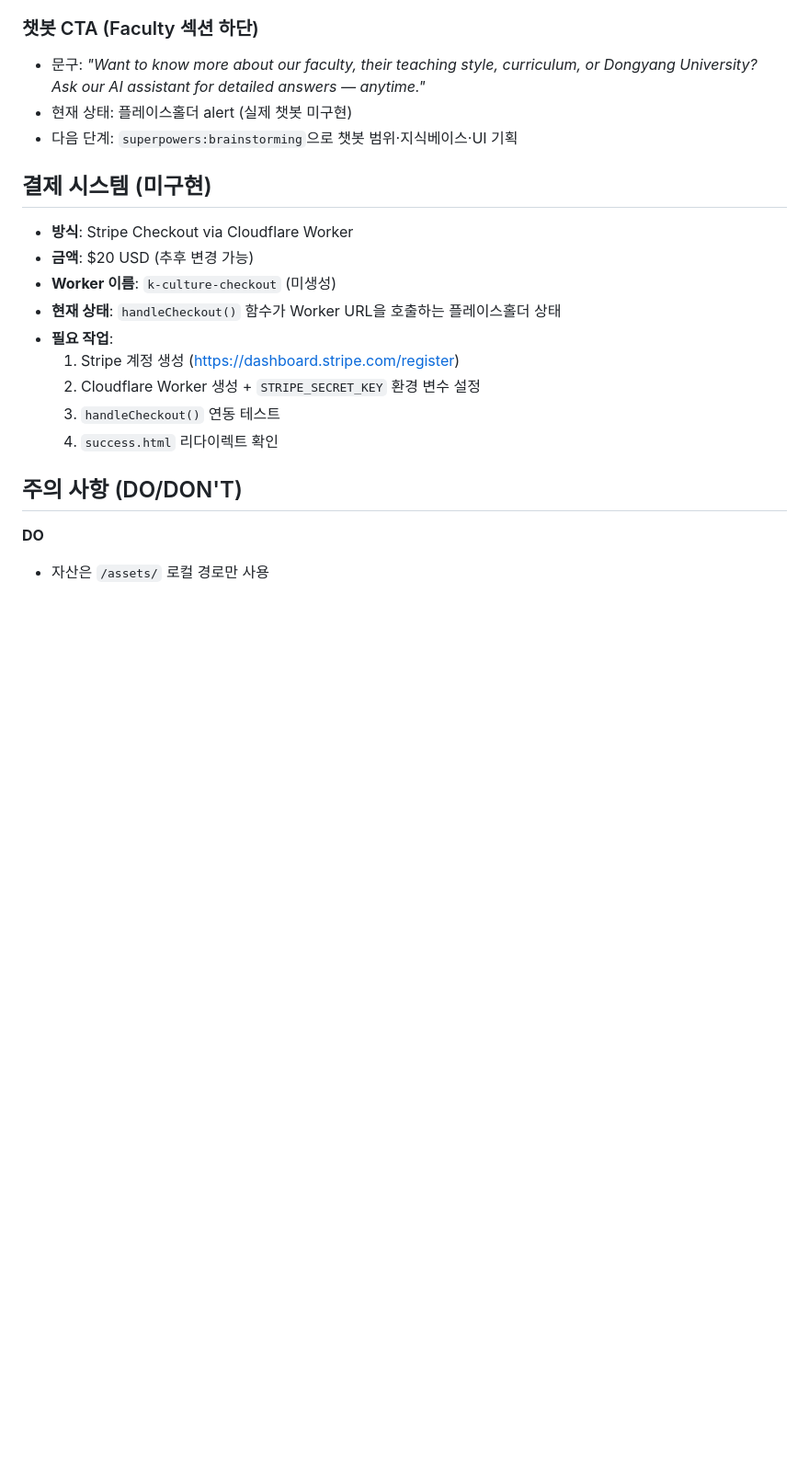
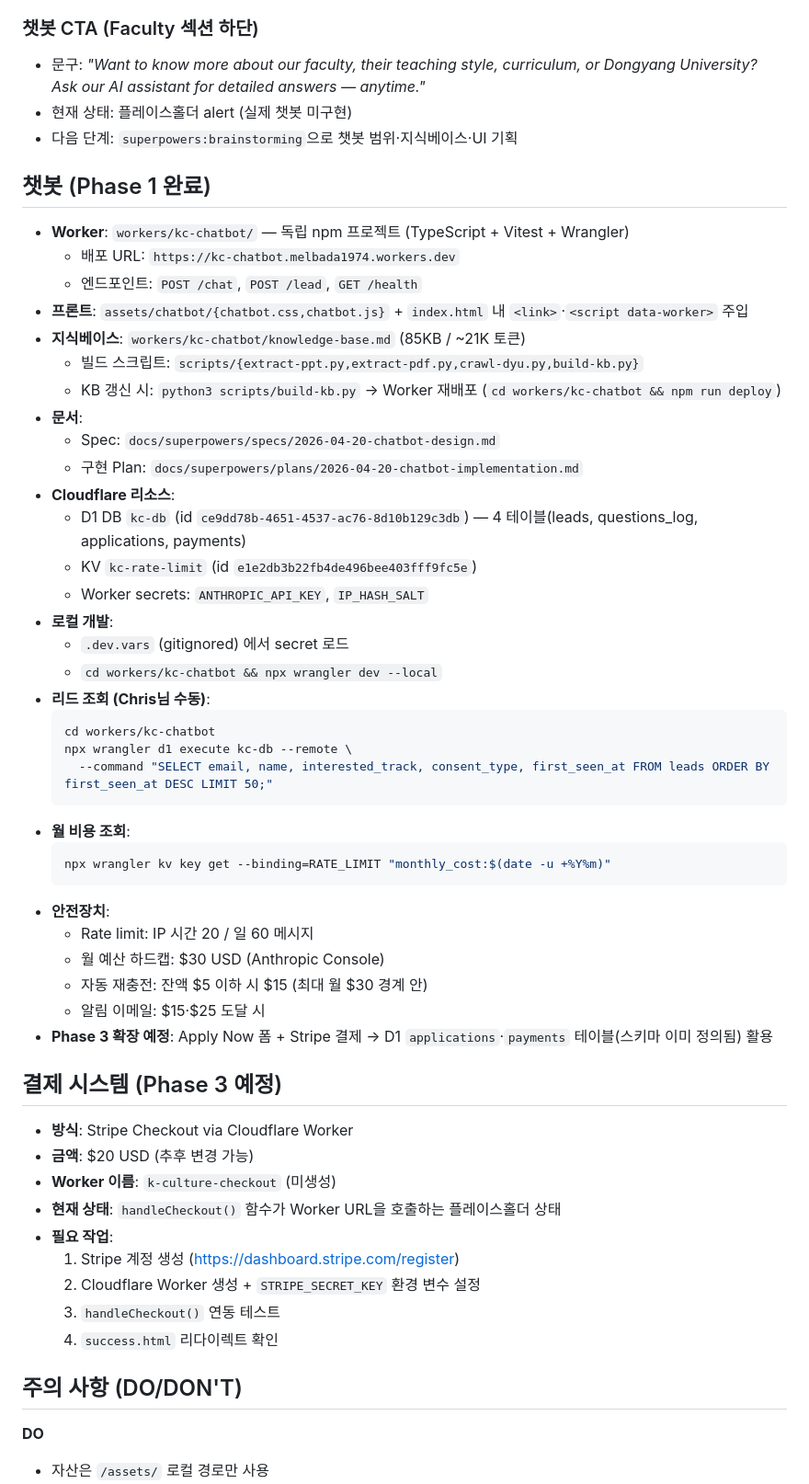
Before and after one commit to melbada1974-dot/kcultureelite, a Markdown page: CLAUDE.md, the part around one of its changes. Shown at 92% size. GitHub-like rendering; blank space fills up the shorter version.

Commit message:
docs: CLAUDE.md에 챗봇 Phase 1 운영 가이드 + 배포 이력 추가

````diff
--- a/CLAUDE.md
+++ b/CLAUDE.md
@@ -170,7 +177,43 @@ export REPLICATE_API_TOKEN=$(cat ~/.replicate-token)
 - 현재 상태: 플레이스홀더 alert (실제 챗봇 미구현)
 - 다음 단계: `superpowers:brainstorming`으로 챗봇 범위·지식베이스·UI 기획
 
-## 결제 시스템 (미구현)
+## 챗봇 (Phase 1 완료)
+
+- **Worker**: `workers/kc-chatbot/` — 독립 npm 프로젝트 (TypeScript + Vitest + Wrangler)
+  - 배포 URL: `https://kc-chatbot.melbada1974.workers.dev`
+  - 엔드포인트: `POST /chat`, `POST /lead`, `GET /health`
+- **프론트**: `assets/chatbot/{chatbot.css,chatbot.js}` + `index.html` 내 `<link>`·`<script data-worker>` 주입
+- **지식베이스**: `workers/kc-chatbot/knowledge-base.md` (85KB / ~21K 토큰)
+  - 빌드 스크립트: `scripts/{extract-ppt.py,extract-pdf.py,crawl-dyu.py,build-kb.py}`
+  - KB 갱신 시: `python3 scripts/build-kb.py` → Worker 재배포 (`cd workers/kc-chatbot && npm run deploy`)
+- **문서**:
+  - Spec: `docs/superpowers/specs/2026-04-20-chatbot-design.md`
+  - 구현 Plan: `docs/superpowers/plans/2026-04-20-chatbot-implementation.md`
+- **Cloudflare 리소스**:
+  - D1 DB `kc-db` (id `ce9dd78b-4651-4537-ac76-8d10b129c3db`) — 4 테이블(leads, questions_log, applications, payments)
+  - KV `kc-rate-limit` (id `e1e2db3b22fb4de496bee403fff9fc5e`)
+  - Worker secrets: `ANTHROPIC_API_KEY`, `IP_HASH_SALT`
+- **로컬 개발**:
+  - `.dev.vars` (gitignored) 에서 secret 로드
+  - `cd workers/kc-chatbot && npx wrangler dev --local`
+- **리드 조회 (Chris님 수동)**:
+  ```bash
+  cd workers/kc-chatbot
+  npx wrangler d1 execute kc-db --remote \
+    --command "SELECT email, name, interested_track, consent_type, first_seen_at FROM leads ORDER BY first_seen_at DESC LIMIT 50;"
+  ```
+- **월 비용 조회**:
+  ```bash
+  npx wrangler kv key get --binding=RATE_LIMIT "monthly_cost:$(date -u +%Y%m)"
+  ```
+- **안전장치**:
+  - Rate limit: IP 시간 20 / 일 60 메시지
+  - 월 예산 하드캡: $30 USD (Anthropic Console)
+  - 자동 재충전: 잔액 $5 이하 시 $15 (최대 월 $30 경계 안)
+  - 알림 이메일: $15·$25 도달 시
+- **Phase 3 확장 예정**: Apply Now 폼 + Stripe 결제 → D1 `applications`·`payments` 테이블(스키마 이미 정의됨) 활용
+
+## 결제 시스템 (Phase 3 예정)
 
 - **방식**: Stripe Checkout via Cloudflare Worker
 - **금액**: $20 USD (추후 변경 가능)
````
Also changed, not shown: other parts of CLAUDE.md (+7 -0 lines).
